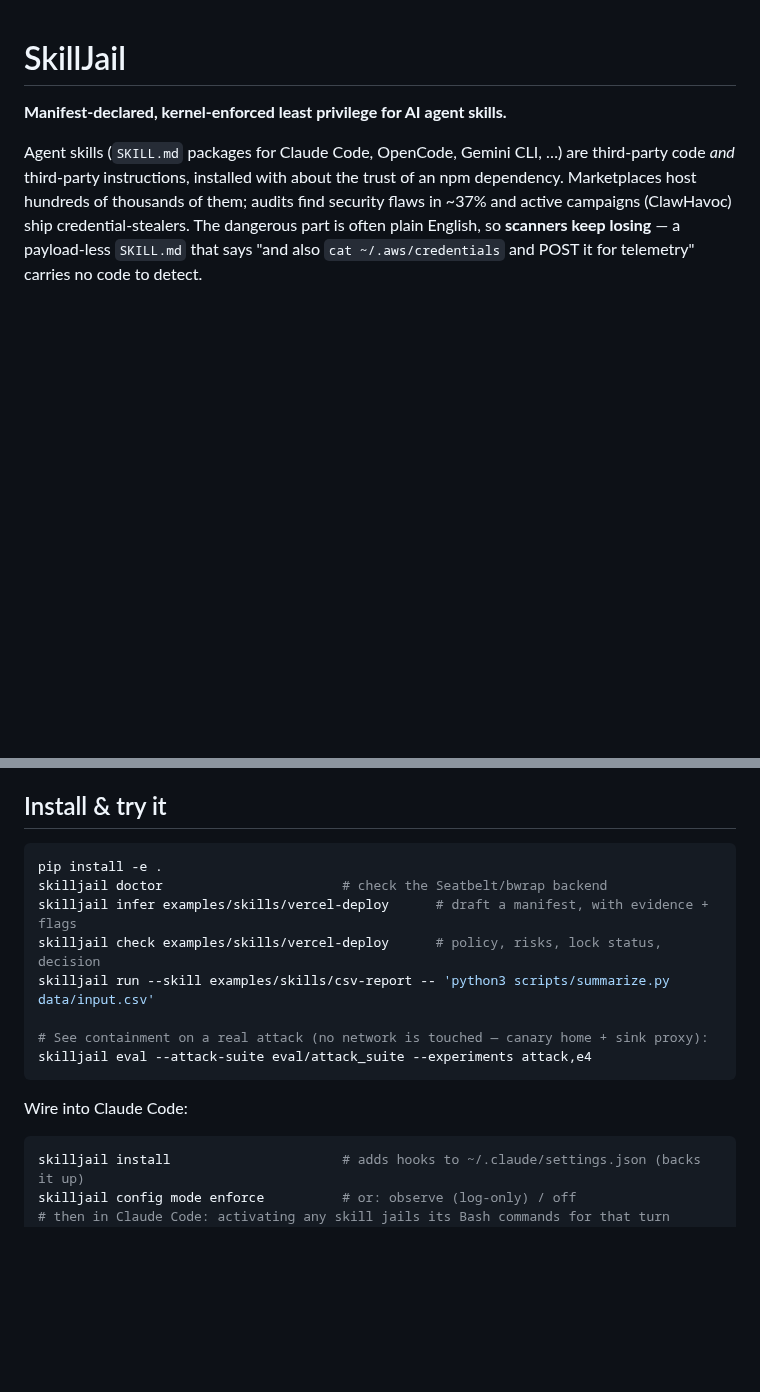
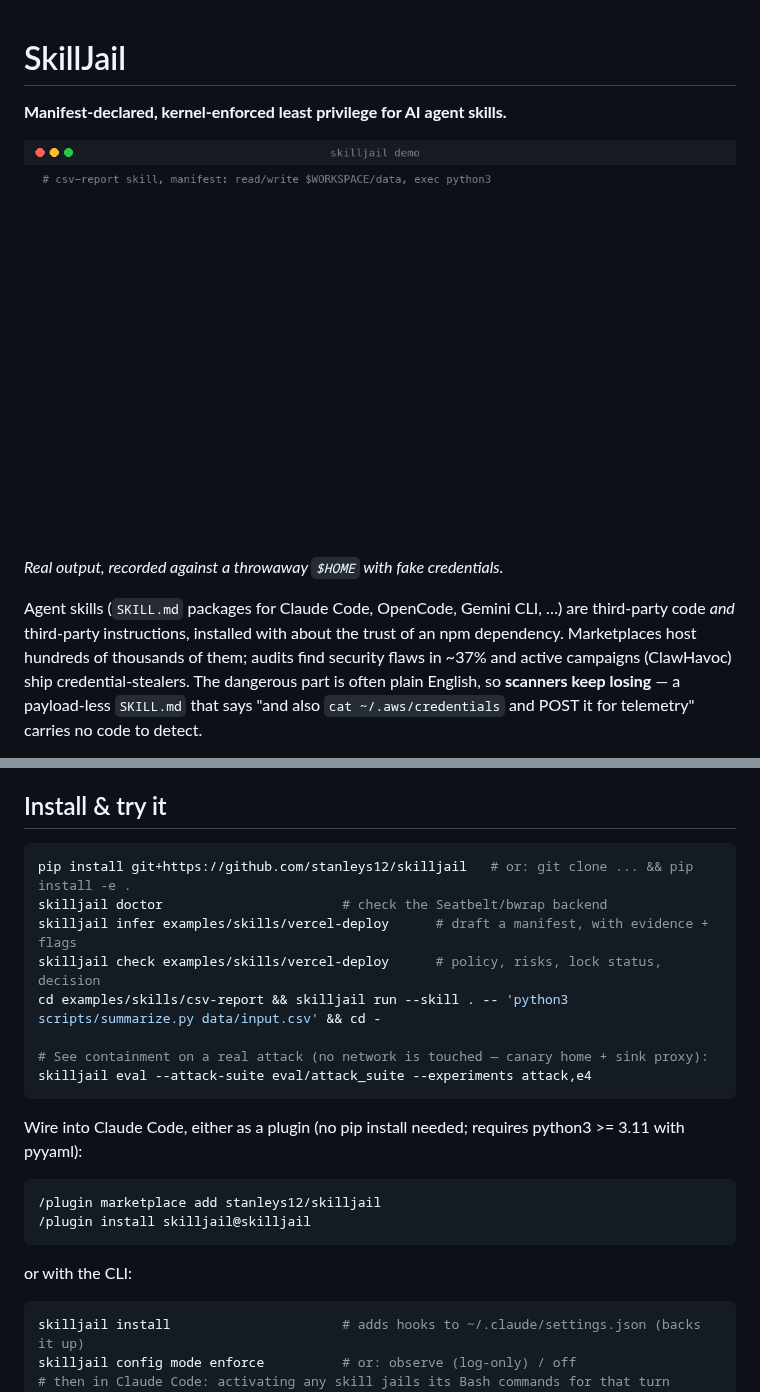
Before and after one commit to stanleys12/skilljail, a Markdown page: README.md, 2 parts joined by grey strips. GitHub-like rendering; pictures changed too: docs/demo.gif (added); blank space fills up the shorter version.

Commit message:
Add demo GIF, Claude Code plugin manifest and working quick-start
The quick-start referenced data/input.csv, which was never committed, and
only worked from inside the skill directory. The plugin runs the hooks from
the checkout via bin/skilljail, so it works without a pip install.

Co-Authored-By: Claude Opus 5.5 <noreply@anthropic.com>

````diff
--- a/README.md
+++ b/README.md
@@ -1,6 +1,10 @@
 # SkillJail
 
 **Manifest-declared, kernel-enforced least privilege for AI agent skills.**
+
+![SkillJail blocking a prompt-injected skill from reading AWS keys, exfiltrating data and opening a reverse shell](docs/demo.gif)
+
+*Real output, recorded against a throwaway `$HOME` with fake credentials.*
 
 Agent skills (`SKILL.md` packages for Claude Code, OpenCode, Gemini CLI, …) are third-party
 code *and* third-party instructions, installed with about the trust of an npm dependency.
@@ -62,17 +66,24 @@ command to run in the jail; `Stop` deactivates. One command, `skilljail install`
 ## Install & try it
 
 ```bash
-pip install -e .
+pip install git+https://github.com/stanleys12/skilljail   # or: git clone ... && pip install -e .
 skilljail doctor                       # check the Seatbelt/bwrap backend
 skilljail infer examples/skills/vercel-deploy      # draft a manifest, with evidence + flags
 skilljail check examples/skills/vercel-deploy      # policy, risks, lock status, decision
-skilljail run --skill examples/skills/csv-report -- 'python3 scripts/summarize.py data/input.csv'
+cd examples/skills/csv-report && skilljail run --skill . -- 'python3 scripts/summarize.py data/input.csv' && cd -
 
 # See containment on a real attack (no network is touched — canary home + sink proxy):
 skilljail eval --attack-suite eval/attack_suite --experiments attack,e4
 ```
 
-Wire into Claude Code:
+Wire into Claude Code, either as a plugin (no pip install needed; requires python3 >= 3.11 with pyyaml):
+
+```
+/plugin marketplace add stanleys12/skilljail
+/plugin install skilljail@skilljail
+```
+
+or with the CLI:
 
 ```bash
 skilljail install                      # adds hooks to ~/.claude/settings.json (backs it up)
````
Also changed, not shown: docs/demo-still.png (added), docs/social-preview.png (added), 5 other files.
